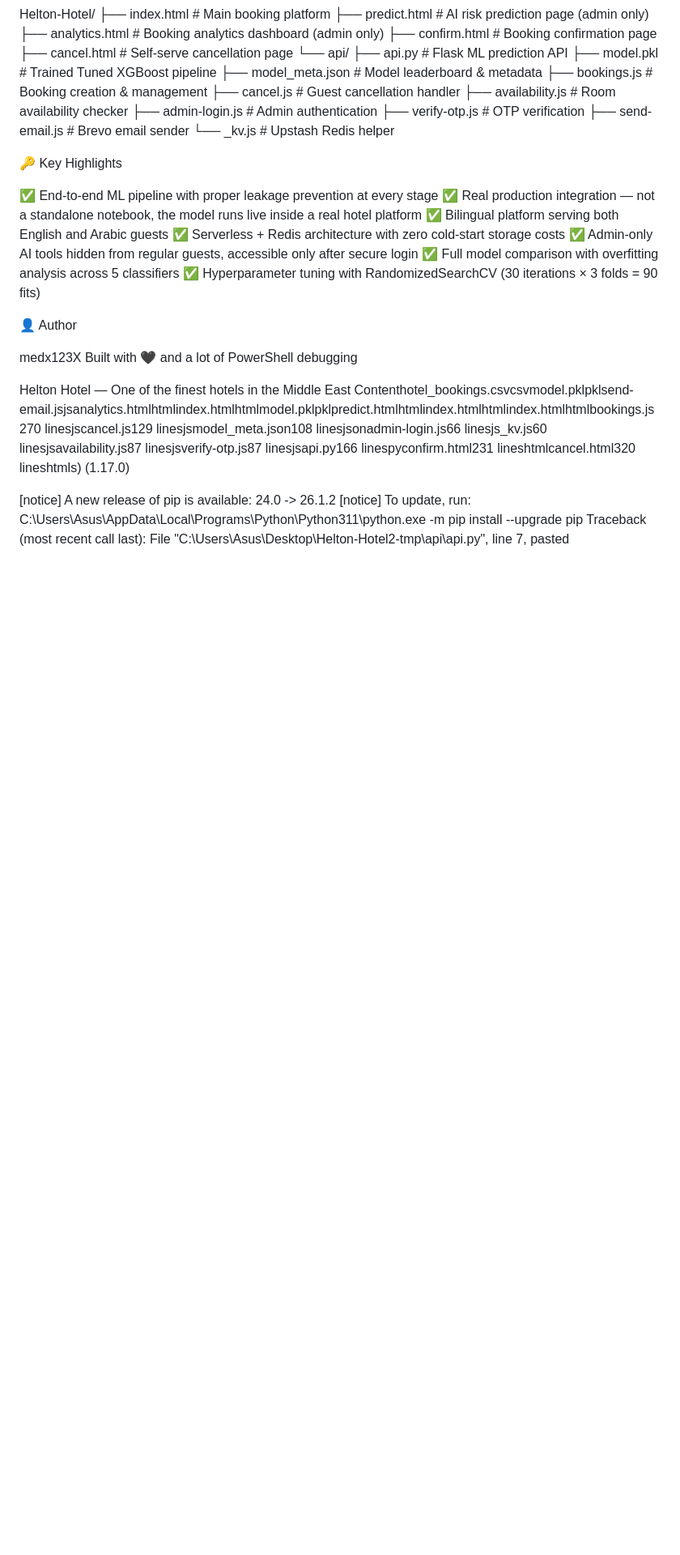
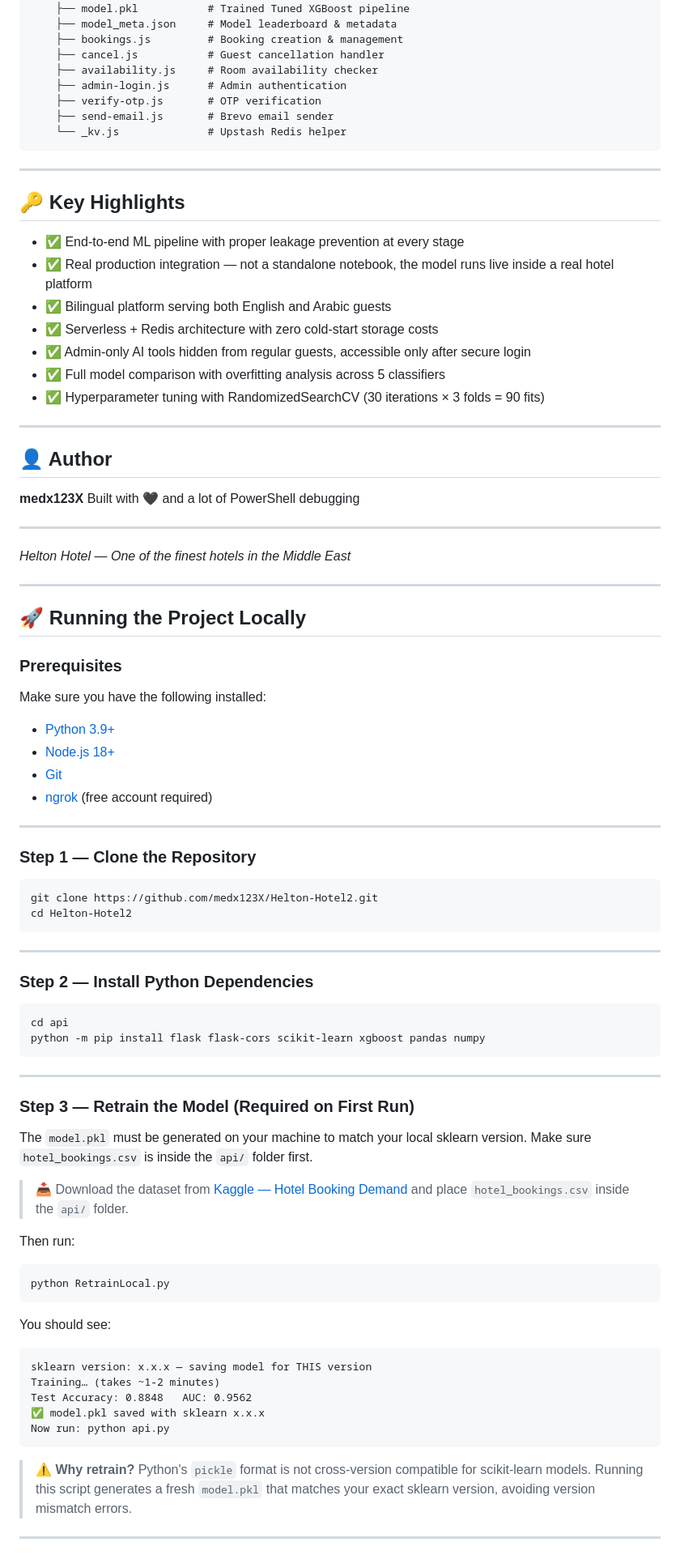
Before and after one commit to medx123X/Helton-Hotel, a Markdown page: README.md, the part around one of its changes. Shown at 81% size. Rendered like a GitHub page; blank space fills up the shorter version.

````diff
--- a/README.md
+++ b/README.md
@@ -161,31 +187,87 @@ Helton-Hotel/
     ├── verify-otp.js       # OTP verification
     ├── send-email.js       # Brevo email sender
     └── _kv.js              # Upstash Redis helper
+```
 
+---
 
-🔑 Key Highlights
+## 🔑 Key Highlights
 
+- ✅ End-to-end ML pipeline with proper leakage prevention at every stage
+- ✅ Real production integration — not a standalone notebook, the model runs live inside a real hotel platform
+- ✅ Bilingual platform serving both English and Arabic guests
+- ✅ Serverless + Redis architecture with zero cold-start storage costs
+- ✅ Admin-only AI tools hidden from regular guests, accessible only after secure login
+- ✅ Full model comparison with overfitting analysis across 5 classifiers
+- ✅ Hyperparameter tuning with RandomizedSearchCV (30 iterations × 3 folds = 90 fits)
 
-✅ End-to-end ML pipeline with proper leakage prevention at every stage
-✅ Real production integration — not a standalone notebook, the model runs live inside a real hotel platform
-✅ Bilingual platform serving both English and Arabic guests
-✅ Serverless + Redis architecture with zero cold-start storage costs
-✅ Admin-only AI tools hidden from regular guests, accessible only after secure login
-✅ Full model comparison with overfitting analysis across 5 classifiers
-✅ Hyperparameter tuning with RandomizedSearchCV (30 iterations × 3 folds = 90 fits)
+---
 
+## 👤 Author
 
-
-👤 Author
-
-medx123X
+**medx123X**
 Built with 🖤 and a lot of PowerShell debugging
 
+---
 
-Helton Hotel — One of the finest hotels in the Middle East
-Contenthotel_bookings.csvcsvmodel.pklpklsend-email.jsjsanalytics.htmlhtmlindex.htmlhtmlmodel.pklpklpredict.htmlhtmlindex.htmlhtmlindex.htmlhtmlbookings.js270 linesjscancel.js129 linesjsmodel_meta.json108 linesjsonadmin-login.js66 linesjs_kv.js60 linesjsavailability.js87 linesjsverify-otp.js87 linesjsapi.py166 linespyconfirm.html231 lineshtmlcancel.html320 lineshtmls) (1.17.0)
+*Helton Hotel — One of the finest hotels in the Middle East*
 
-[notice] A new release of pip is available: 24.0 -> 26.1.2
-[notice] To update, run: C:\Users\Asus\AppData\Local\Programs\Python\Python311\python.exe -m pip install --upgrade pip
-Traceback (most recent call last):
-  File "C:\Users\Asus\Desktop\Helton-Hotel2-tmp\api\api.py", line 7, pasted
+---
+
+## 🚀 Running the Project Locally
+
+### Prerequisites
+
+Make sure you have the following installed:
+
+- [Python 3.9+](https://www.python.org/downloads/)
+- [Node.js 18+](https://nodejs.org/)
+- [Git](https://git-scm.com/)
+- [ngrok](https://ngrok.com/download) (free account required)
+
+---
+
+### Step 1 — Clone the Repository
+
+```bash
+git clone https://github.com/medx123X/Helton-Hotel2.git
+cd Helton-Hotel2
+```
+
+---
+
+### Step 2 — Install Python Dependencies
+
+```bash
+cd api
+python -m pip install flask flask-cors scikit-learn xgboost pandas numpy
+```
+
+---
+
+### Step 3 — Retrain the Model (Required on First Run)
+
+The `model.pkl` must be generated on your machine to match your local sklearn version. Make sure `hotel_bookings.csv` is inside the `api/` folder first.
+
+> 📥 Download the dataset from [Kaggle — Hotel Booking Demand](https://www.kaggle.com/datasets/jessemostipak/hotel-booking-demand) and place `hotel_bookings.csv` inside the `api/` folder.
+
+Then run:
+
+```bash
+python RetrainLocal.py
+```
+
+You should see:
+
+```
+sklearn version: x.x.x — saving model for THIS version
+Training… (takes ~1-2 minutes)
+Test Accuracy: 0.8848   AUC: 0.9562
+✅ model.pkl saved with sklearn x.x.x
+Now run: python api.py
+```
+
+> ⚠️ **Why retrain?** Python's `pickle` format is not cross-version compatible for scikit-learn models. Running this script generates a fresh `model.pkl` that matches your exact sklearn version, avoiding version mismatch errors.
+
+---
+
````
Also changed, not shown: other parts of README.md (+215 -59 lines).
